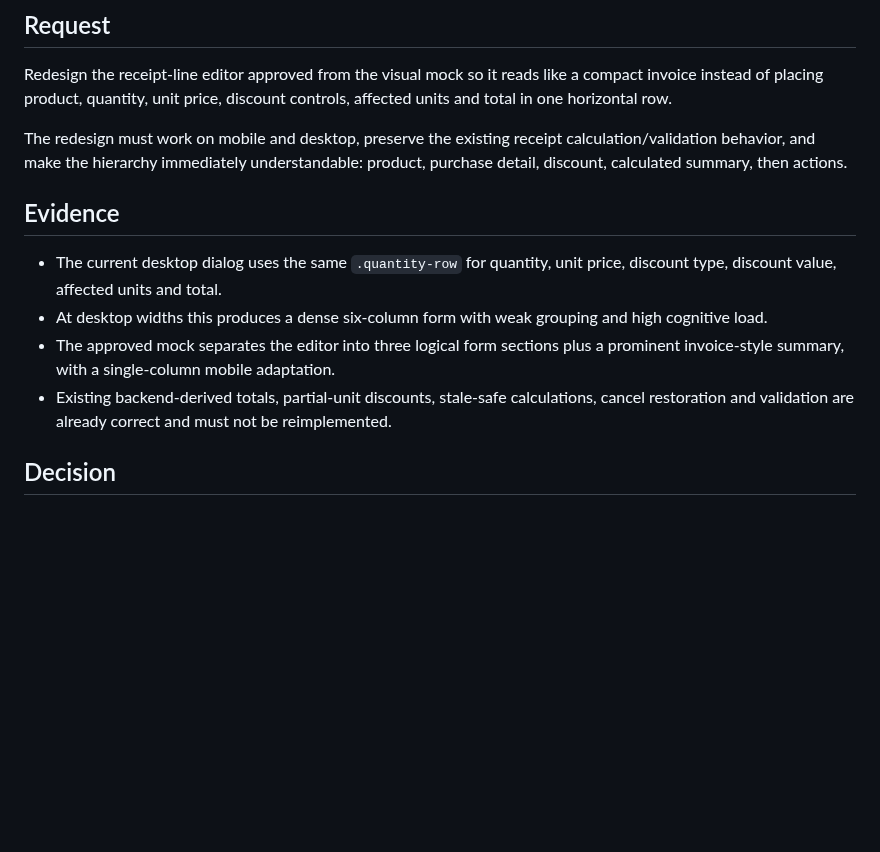
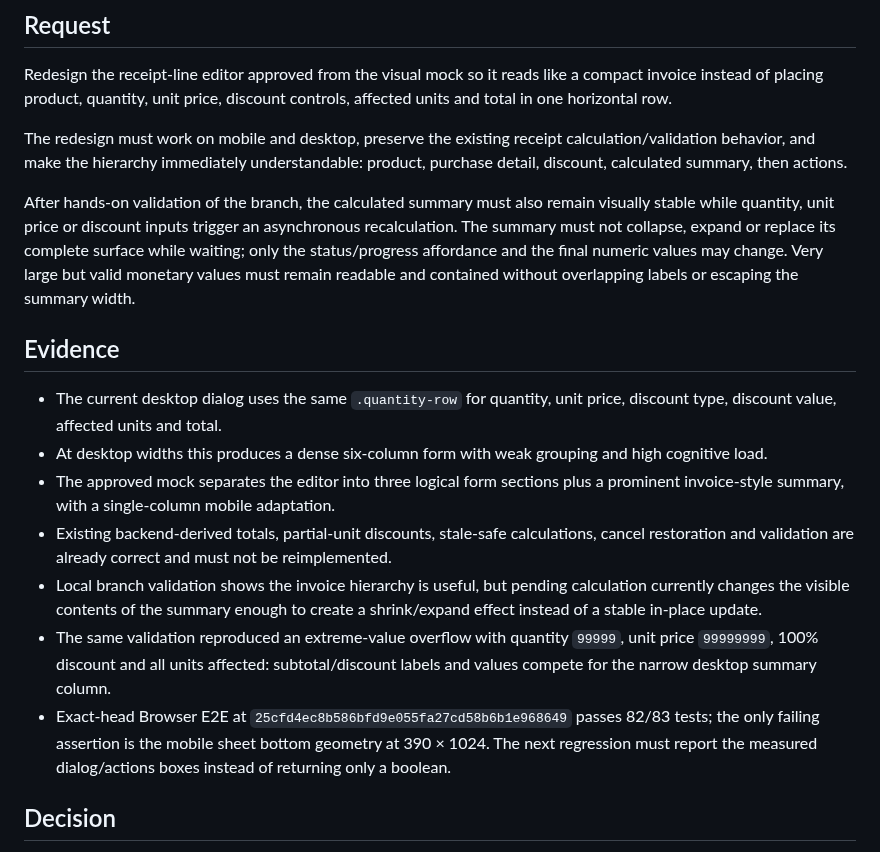
Before and after one commit to juanjoGonDev/Basketra, a Markdown page: .agents/specs/2026-09-02-receipt-editor-invoice-ui.md, the part around one of its changes. GitHub-like rendering; blank space fills up the shorter version.

```diff
--- a/.agents/specs/2026-09-02-receipt-editor-invoice-ui.md
+++ b/.agents/specs/2026-09-02-receipt-editor-invoice-ui.md
@@ -6,12 +6,17 @@ Redesign the receipt-line editor approved from the visual mock so it reads like
 
 The redesign must work on mobile and desktop, preserve the existing receipt calculation/validation behavior, and make the hierarchy immediately understandable: product, purchase detail, discount, calculated summary, then actions.
 
+After hands-on validation of the branch, the calculated summary must also remain visually stable while quantity, unit price or discount inputs trigger an asynchronous recalculation. The summary must not collapse, expand or replace its complete surface while waiting; only the status/progress affordance and the final numeric values may change. Very large but valid monetary values must remain readable and contained without overlapping labels or escaping the summary width.
+
 ## Evidence
 
 - The current desktop dialog uses the same `.quantity-row` for quantity, unit price, discount type, discount value, affected units and total.
 - At desktop widths this produces a dense six-column form with weak grouping and high cognitive load.
 - The approved mock separates the editor into three logical form sections plus a prominent invoice-style summary, with a single-column mobile adaptation.
 - Existing backend-derived totals, partial-unit discounts, stale-safe calculations, cancel restoration and validation are already correct and must not be reimplemented.
+- Local branch validation shows the invoice hierarchy is useful, but pending calculation currently changes the visible contents of the summary enough to create a shrink/expand effect instead of a stable in-place update.
+- The same validation reproduced an extreme-value overflow with quantity `99999`, unit price `99999999`, 100% discount and all units affected: subtotal/discount labels and values compete for the narrow desktop summary column.
+- Exact-head Browser E2E at `25cfd4ec8b586bfd9e055fa27cd58b6b1e968649` passes 82/83 tests; the only failing assertion is the mobile sheet bottom geometry at 390 × 1024. The next regression must report the measured dialog/actions boxes instead of returning only a boolean.
 
 ## Decision
 
```
Also changed, not shown: other parts of .agents/specs/2026-09-02-receipt-editor-invoice-ui.md (+11 -2 lines).
